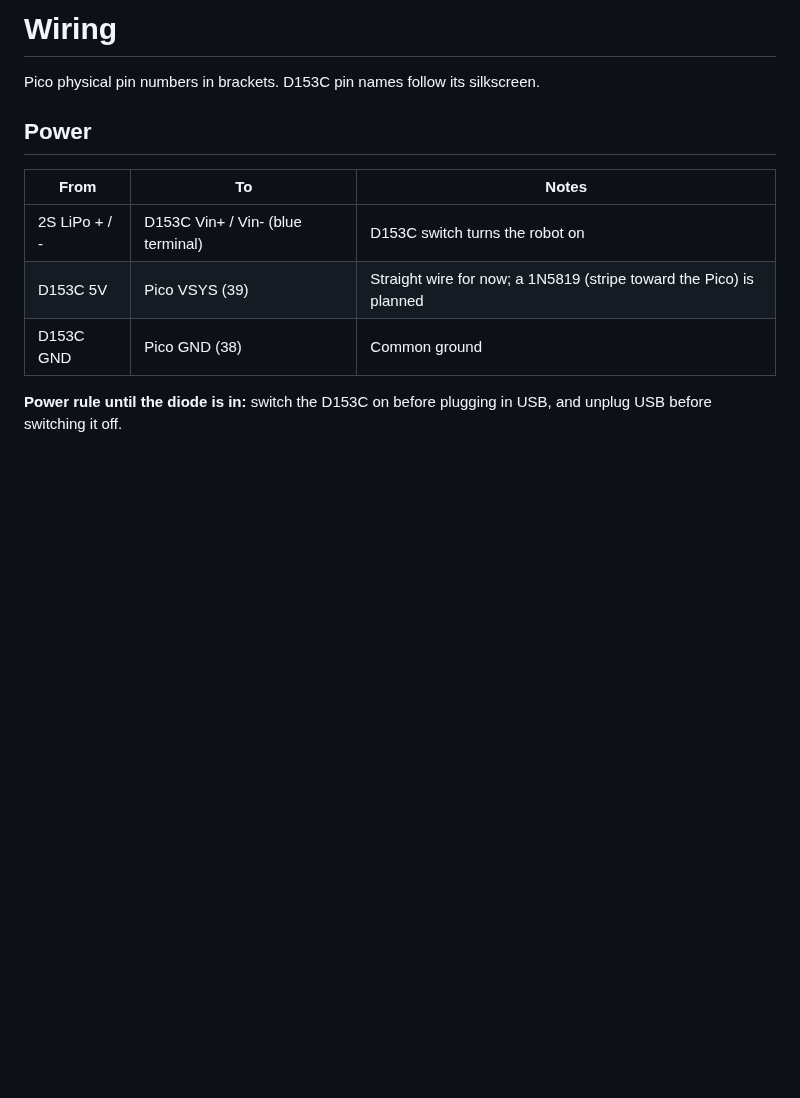
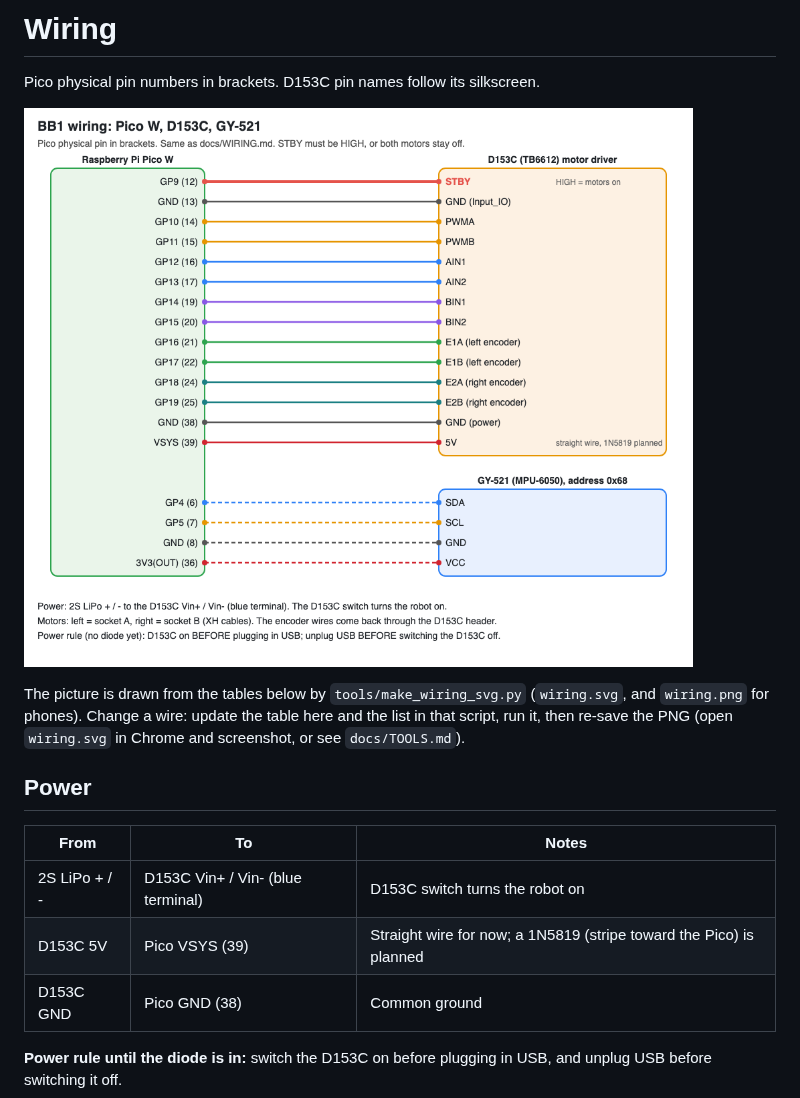
Before and after one commit to hectorsvill/bb1-balance-bot-1, a Markdown page: docs/WIRING.md, the part around the change. Drawn GitHub-style; pictures changed too: docs/wiring.png (added); blank space fills up the shorter version.

```diff
--- a/docs/WIRING.md
+++ b/docs/WIRING.md
@@ -1,6 +1,10 @@
 # Wiring
 
 Pico physical pin numbers in brackets. D153C pin names follow its silkscreen.
+
+![BB1 wiring diagram](wiring.png)
+
+The picture is drawn from the tables below by `tools/make_wiring_svg.py` (`wiring.svg`, and `wiring.png` for phones). Change a wire: update the table here and the list in that script, run it, then re-save the PNG (open `wiring.svg` in Chrome and screenshot, or see `docs/TOOLS.md`).
 
 ## Power
 
```
Also changed, not shown: docs/CHANGELOG.md (+1 -0 lines), docs/TOOLS.md (+8 -0 lines), 2 other files.
